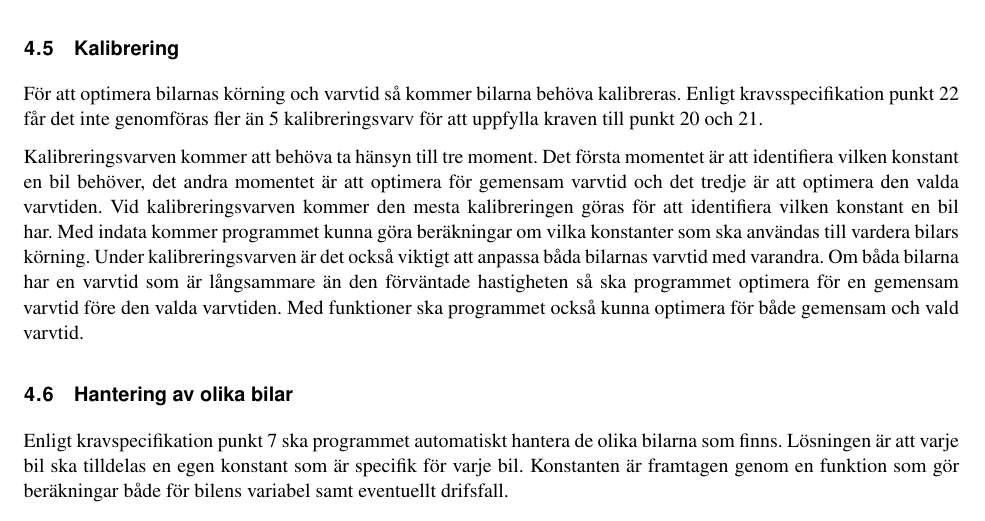
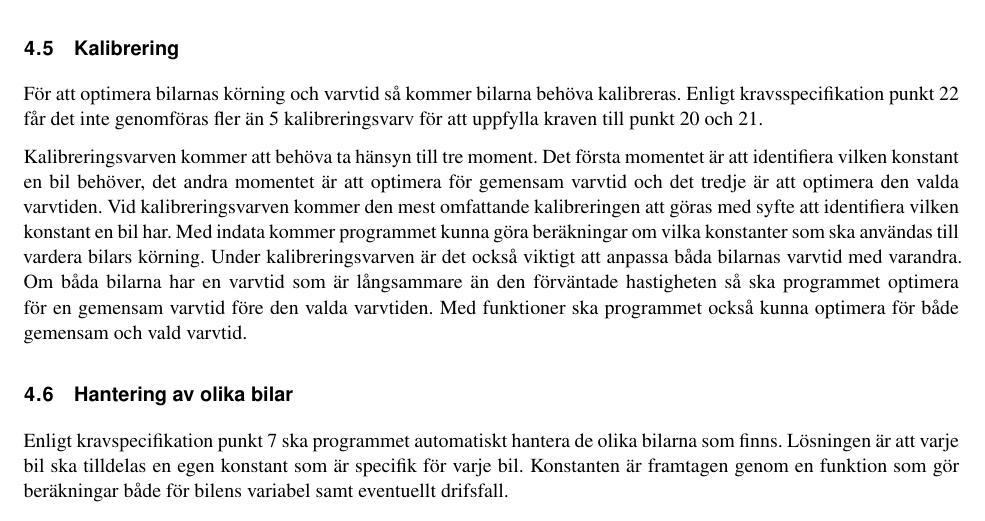
Before and after one commit to sornas/tfyy51, a LaTeX document (Dokument/Designspec/root.tex, which reads Dokument/Designspec/events/Kallibrering.tex): part of page 11 of 11, cut so that both start at the same text. Compiled offline with pdfLaTeX.

Commit message:
Ändrade småstavelser i Kallibrering.tex

```diff
--- a/Dokument/Designspec/events/Kallibrering.tex
+++ b/Dokument/Designspec/events/Kallibrering.tex
@@ -5,7 +5,7 @@ kalibreras. Enligt kravsspecifikation punkt 22 får det inte genomföras fler ä
 Kalibreringsvarven kommer att behöva ta hänsyn till tre moment. Det första momentet är att
 identifiera vilken konstant en bil behöver, det andra momentet är att optimera för
 gemensam varvtid och det tredje är att optimera den valda varvtiden. Vid
-kalibreringsvarven kommer den mesta kalibreringen göras för att identifiera
+kalibreringsvarven kommer den mest omfattande kalibreringen att göras med syfte att identifiera
 vilken konstant en bil har. Med indata kommer programmet kunna göra beräkningar
 om vilka konstanter som ska användas till vardera bilars körning. Under
 kalibreringsvarven är det också viktigt att anpassa båda bilarnas varvtid med
```
